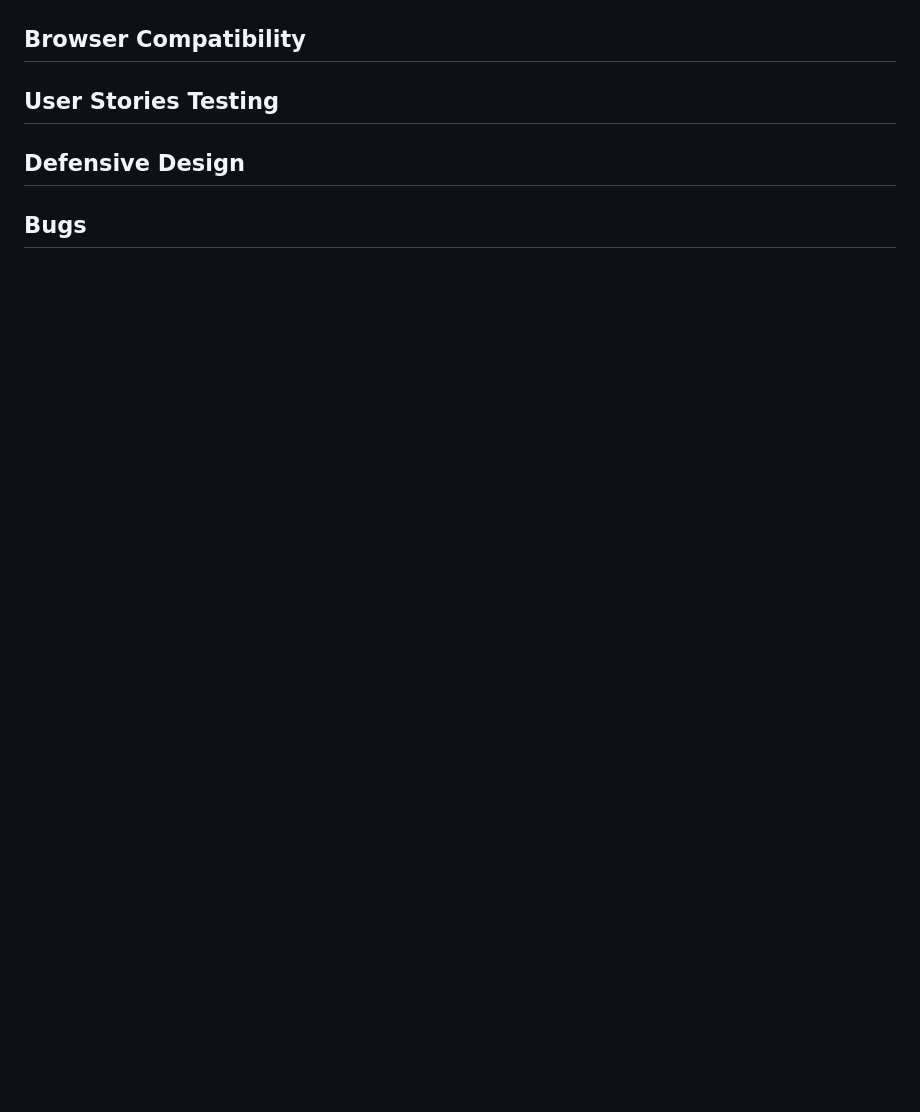
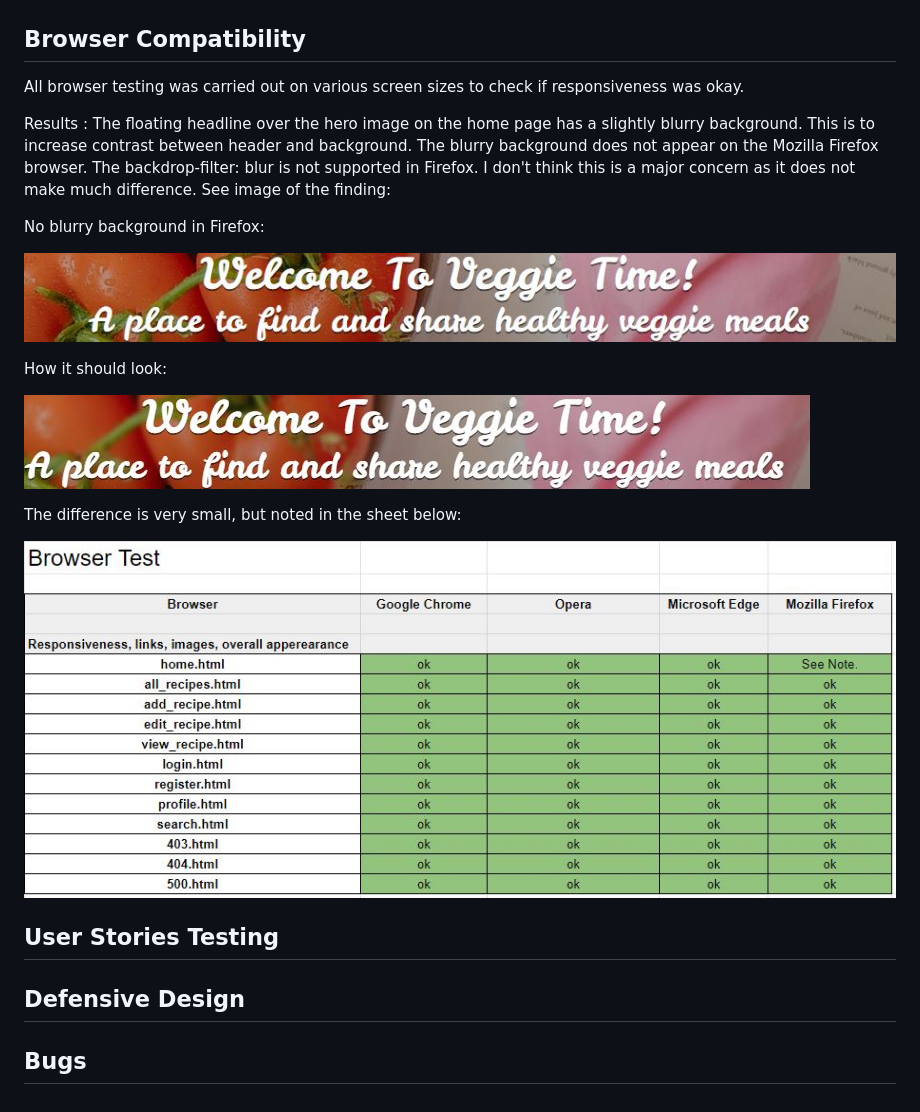
Before and after one commit to Hiimus/veggie-time, a Markdown page: TESTING.md, the part around one of its changes. Rendered like a GitHub page; pictures changed too: readme_img/browser-test.JPG (added), readme_img/chrome.JPG (added), readme_img/firefox.JPG (added); blank space fills up the shorter version.

```diff
--- a/TESTING.md
+++ b/TESTING.md
@@ -57,9 +60,25 @@ Testing for desktops:
 
 ## Browser Compatibility
 
+All browser testing was carried out on various screen sizes to check if responsiveness was okay.
+
+Results : The floating headline over the hero image on the home page has a slightly blurry background. This is to increase contrast between header and background. The blurry background does not appear on the Mozilla Firefox browser. The backdrop-filter: blur is not supported in Firefox. I don't think this is a major concern as it does not make much difference. See image of the finding:
+
+No blurry background in Firefox:
+
+![firefox-blurry](readme_img/firefox.JPG)
+
+How it should look:
+
+![chrome-blurry](readme_img/chrome.JPG)
+
+The difference is very small, but noted in the sheet below:
+
+![browser-test](readme_img/browser-test.JPG)
+
+## User Stories Testing
 
 
-## User Stories Testing
 
 ## Defensive Design
 
```
Also changed, not shown: other parts of TESTING.md (+4 -1 lines), README.md (+0 -1 lines).
